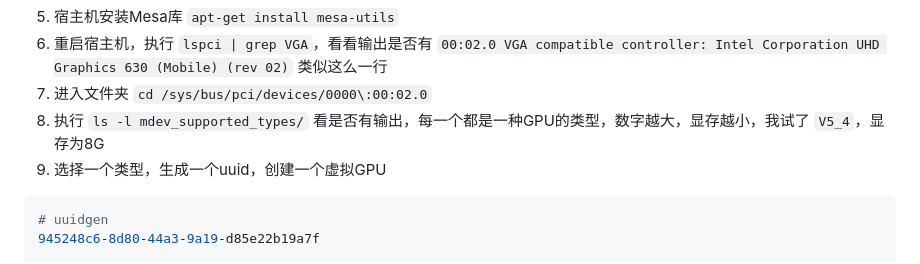
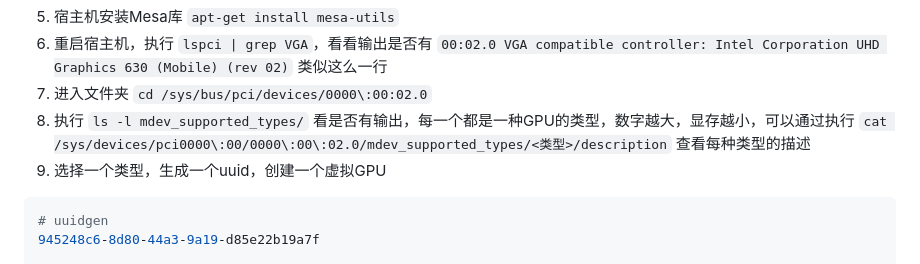
Before and after one commit to jiajunhuang/blog, a Markdown page: articles/2023_11_05-kvm_windows_intel_gpu.md, the part around the change. GitHub-like rendering.

Commit message:
sync at Sun Mar 30 09:48:58 AM CST 2025

````diff
--- a/articles/2023_11_05-kvm_windows_intel_gpu.md
+++ b/articles/2023_11_05-kvm_windows_intel_gpu.md
@@ -19,7 +19,7 @@ mdev
 5. 宿主机安装Mesa库 `apt-get install mesa-utils`
 6. 重启宿主机，执行 `lspci | grep VGA`，看看输出是否有 `00:02.0 VGA compatible controller: Intel Corporation UHD Graphics 630 (Mobile) (rev 02)` 类似这么一行
 7. 进入文件夹 `cd /sys/bus/pci/devices/0000\:00:02.0`
-8. 执行 `ls -l mdev_supported_types/` 看是否有输出，每一个都是一种GPU的类型，数字越大，显存越小，我试了 `V5_4`，显存为8G
+8. 执行 `ls -l mdev_supported_types/` 看是否有输出，每一个都是一种GPU的类型，数字越大，显存越小，可以通过执行 `cat /sys/devices/pci0000\:00/0000\:00\:02.0/mdev_supported_types/<类型>/description` 查看每种类型的描述
 9. 选择一个类型，生成一个uuid，创建一个虚拟GPU
 
 ```bash
````
